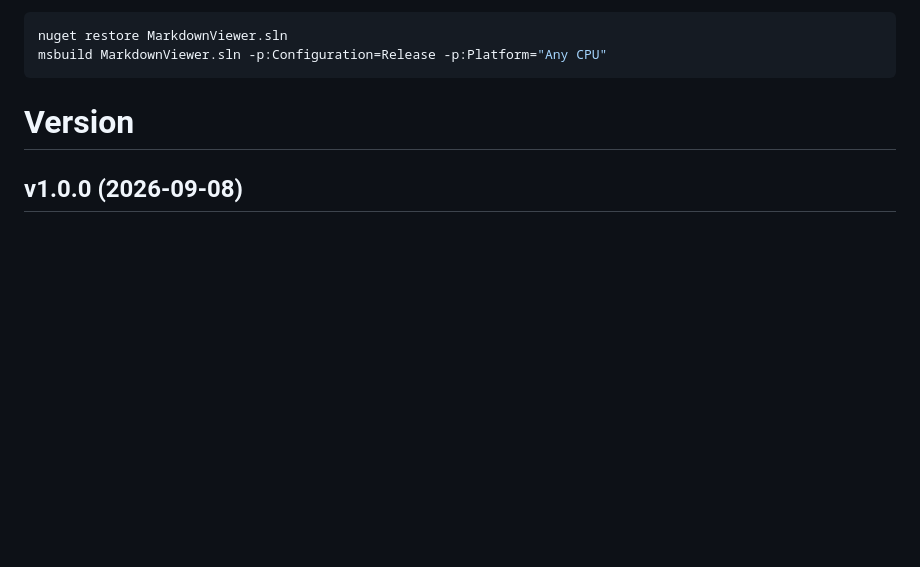
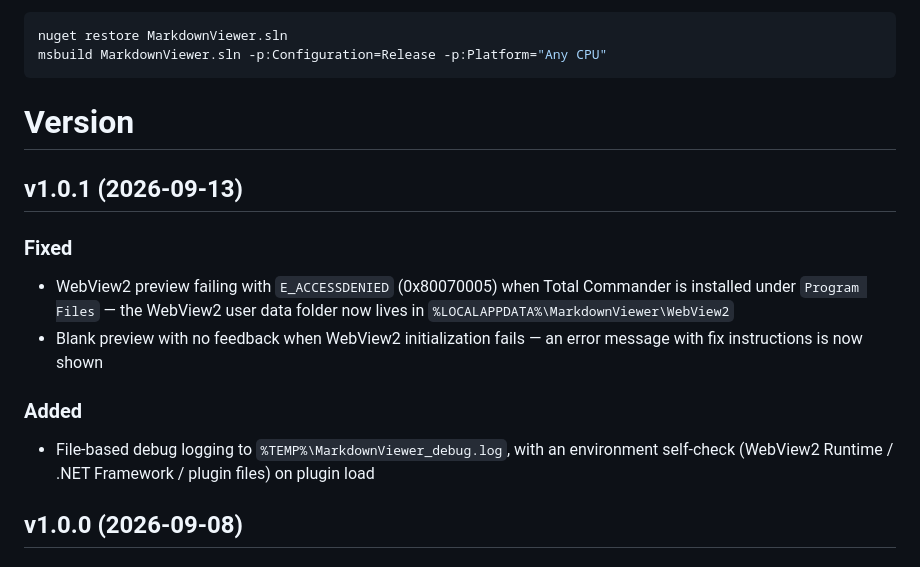
Before and after one commit to wangzhfeng/MarkdownViewer, a Markdown page: README.md, the part around the change. Rendered like a GitHub page; blank space fills up the shorter version.

Commit message:
doc: add v1.0.1 changelog to README/README_zh

```diff
--- a/README.md
+++ b/README.md
@@ -149,6 +149,17 @@ msbuild MarkdownViewer.sln -p:Configuration=Release -p:Platform="Any CPU"
 
 # Version
 
+## v1.0.1 (2026-09-13)
+
+### Fixed
+
+- WebView2 preview failing with `E_ACCESSDENIED` (0x80070005) when Total Commander is installed under `Program Files` — the WebView2 user data folder now lives in `%LOCALAPPDATA%\MarkdownViewer\WebView2`
+- Blank preview with no feedback when WebView2 initialization fails — an error message with fix instructions is now shown
+
+### Added
+
+- File-based debug logging to `%TEMP%\MarkdownViewer_debug.log`, with an environment self-check (WebView2 Runtime / .NET Framework / plugin files) on plugin load
+
 ## v1.0.0 (2026-09-08)
 
 ### Security
```
Also changed, not shown: README_zh.md (+11 -0 lines).
